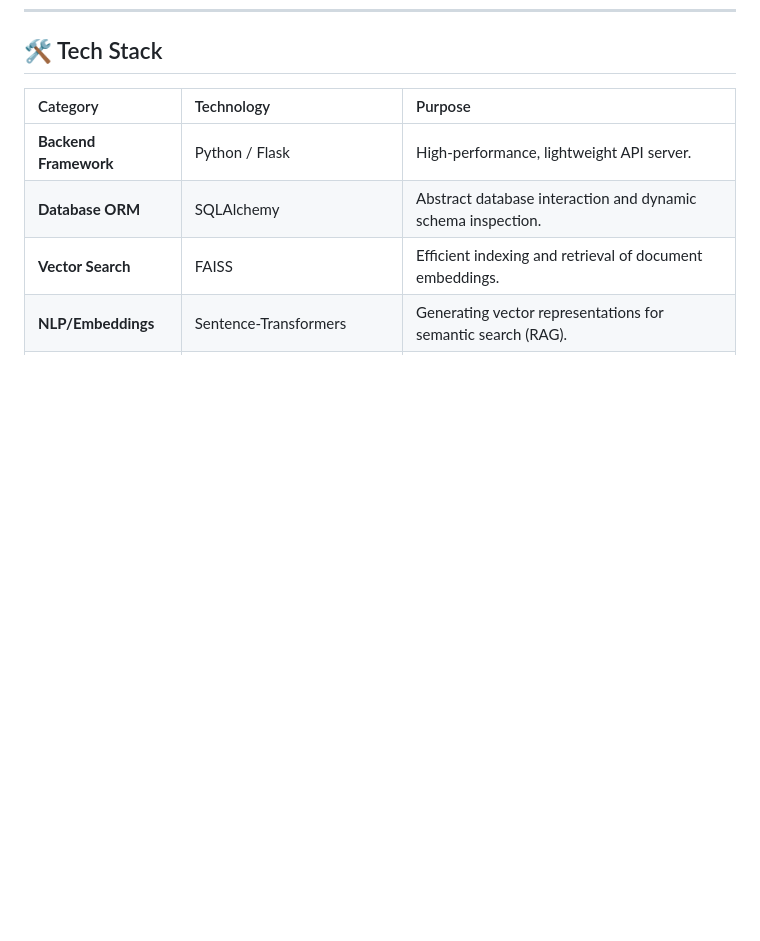
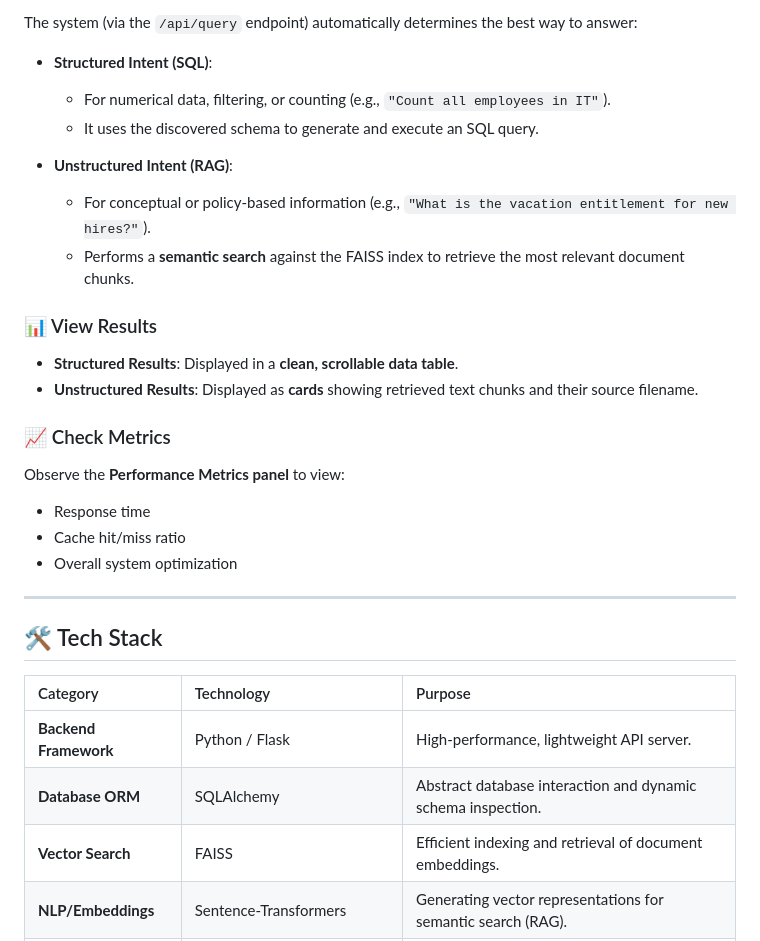
Before and after one commit to Uvais5/NLP-Query-Engine-for-Employee-Data, a Markdown page: README.md, the part around the change printed below. Rendered like a GitHub page; blank space fills up the shorter version.

```diff
--- a/README.md
+++ b/README.md
@@ -35,3 +95,27 @@ This project is ideal for:
+The system (via the `/api/query` endpoint) automatically determines the best way to answer:
+
+- **Structured Intent (SQL)**:
+  - For numerical data, filtering, or counting (e.g., `"Count all employees in IT"`).
+  - It uses the discovered schema to generate and execute an SQL query.
+
+- **Unstructured Intent (RAG)**:
+  - For conceptual or policy-based information (e.g., `"What is the vacation entitlement for new hires?"`).
+  - Performs a **semantic search** against the FAISS index to retrieve the most relevant document chunks.
+
+### 📊 View Results
+
+- **Structured Results**: Displayed in a **clean, scrollable data table**.
+- **Unstructured Results**: Displayed as **cards** showing retrieved text chunks and their source filename.
+
+### 📈 Check Metrics
+
+Observe the **Performance Metrics panel** to view:
+- Response time
+- Cache hit/miss ratio
+- Overall system optimization
+
+
+---
 ## 🛠 Tech Stack
 
 | Category | Technology | Purpose |
```
Also changed, not shown: other parts of README.md (+60 -0 lines).
